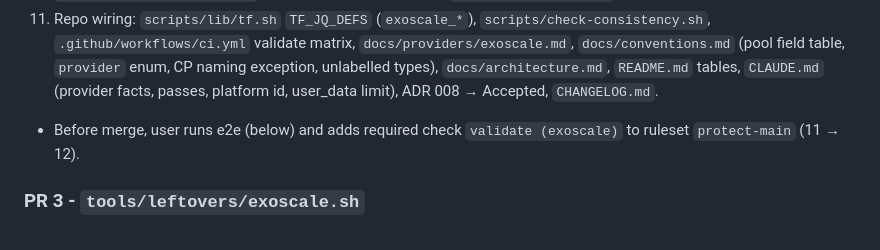
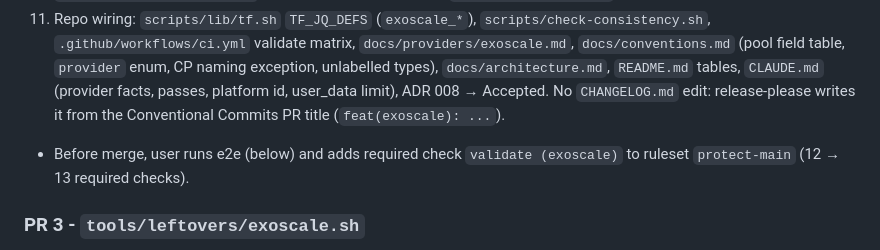
Before and after one commit to e-minguez/suse-ai-factory-cloud-providers, a Markdown page: docs/plans/exoscale.md, the part around the change. GitHub-like rendering.

Commit message:
docs: exoscale plan follows release-please and the required check count
Co-Authored-By: Claude Opus 5.5 <noreply@anthropic.com>

```diff
--- a/docs/plans/exoscale.md
+++ b/docs/plans/exoscale.md
@@ -452,9 +452,10 @@ Commit order inside the branch, each `terraform validate`/`test` clean:
     `docs/providers/exoscale.md`, `docs/conventions.md` (pool field table,
     `provider` enum, CP naming exception, unlabelled types),
     `docs/architecture.md`, `README.md` tables, `CLAUDE.md` (provider facts,
-    passes, platform id, user_data limit), ADR 008 → Accepted, `CHANGELOG.md`.
+    passes, platform id, user_data limit), ADR 008 → Accepted. No `CHANGELOG.md` edit: release-please writes it from the
+    Conventional Commits PR title (`feat(exoscale): ...`).
 - Before merge, user runs e2e (below) and adds required check
-  `validate (exoscale)` to ruleset `protect-main` (11 → 12).
+  `validate (exoscale)` to ruleset `protect-main` (12 → 13 required checks).
 
 ### PR 3 - `tools/leftovers/exoscale.sh`
 - On `scripts/lib/leftovers.sh` and `scripts/exoscale-api.sh` (no `exo` CLI):
```
